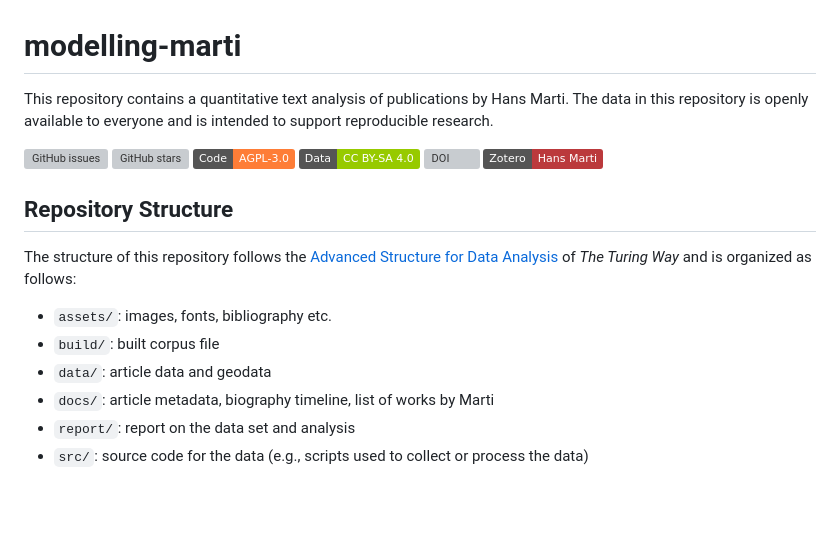
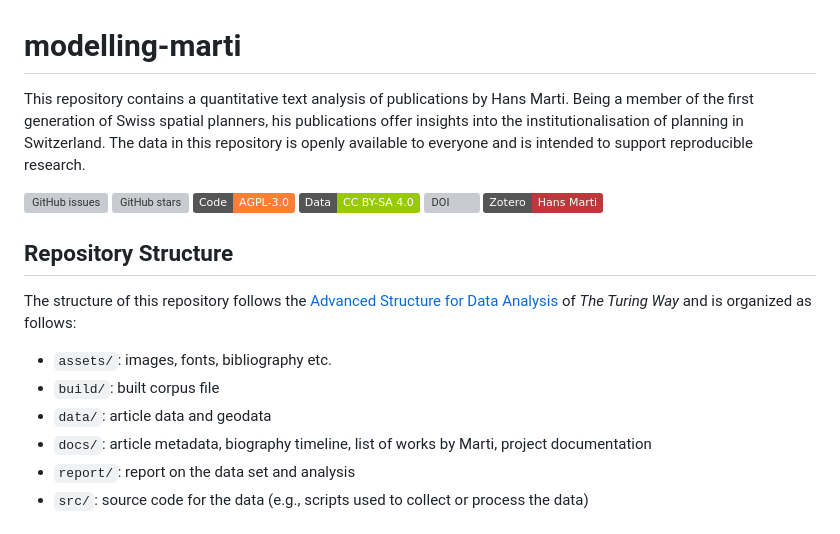
Before and after one commit to mtwente/modelling-marti, a Markdown page: README.md, the part around the change. GitHub-like rendering; badges without logos; blank space fills up the shorter version; grey boxes are pictures that could not be loaded.

Commit message:
docs: make readme sound a bit more interesting

```diff
--- a/README.md
+++ b/README.md
@@ -1,6 +1,6 @@
 # modelling-marti
 
-This repository contains a quantitative text analysis of publications by Hans Marti. The data in this repository is openly available to everyone and is intended to support reproducible research.
+This repository contains a quantitative text analysis of publications by Hans Marti. Being a member of the first generation of Swiss spatial planners, his publications offer insights into the institutionalisation of planning in Switzerland. The data in this repository is openly available to everyone and is intended to support reproducible research.
 
 [![GitHub issues](https://img.shields.io/github/issues/mtwente/modelling-marti.svg)](https://github.com/mtwente/modelling-marti/issues)
 [![GitHub stars](https://img.shields.io/github/stars/mtwente/modelling-marti.svg)](https://github.com/mtwente/modelling-marti/stargazers)
@@ -18,7 +18,7 @@ The structure of this repository follows the [Advanced Structure for Data Analys
 - `assets/`: images, fonts, bibliography etc.
 - `build/`: built corpus file
 - `data/`: article data and geodata
-- `docs/`: article metadata, biography timeline, list of works by Marti
+- `docs/`: article metadata, biography timeline, list of works by Marti, project documentation
 - `report/`: report on the data set and analysis
 - `src/`: source code for the data (e.g., scripts used to collect or process the data)
 
```
